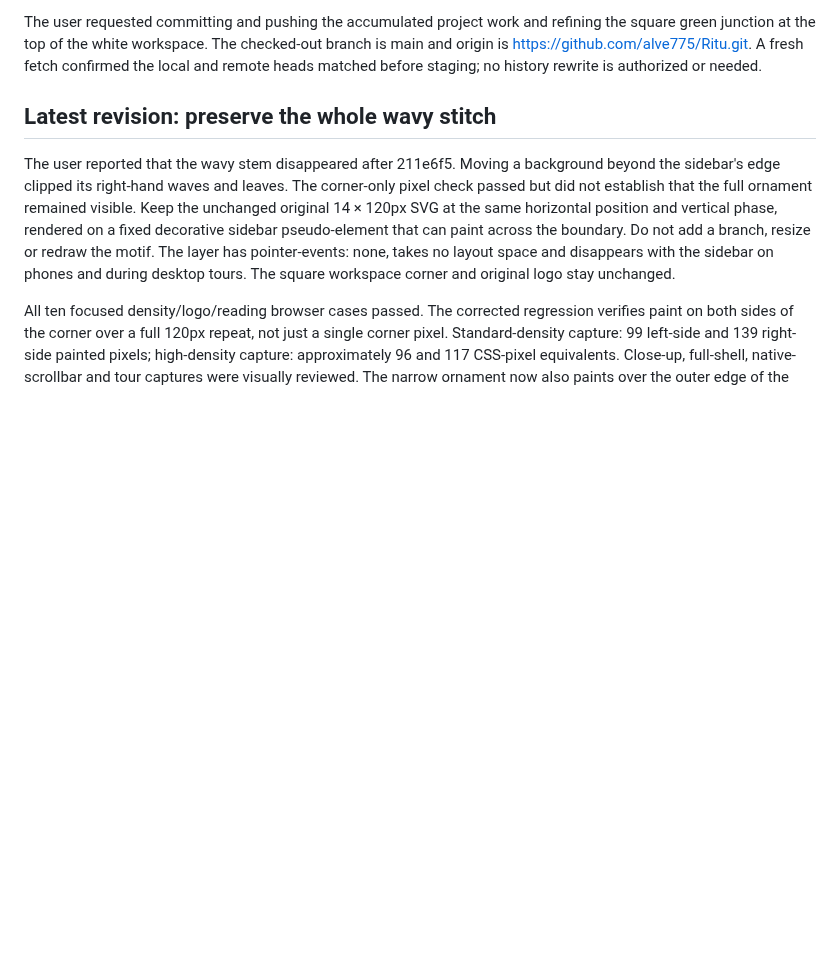
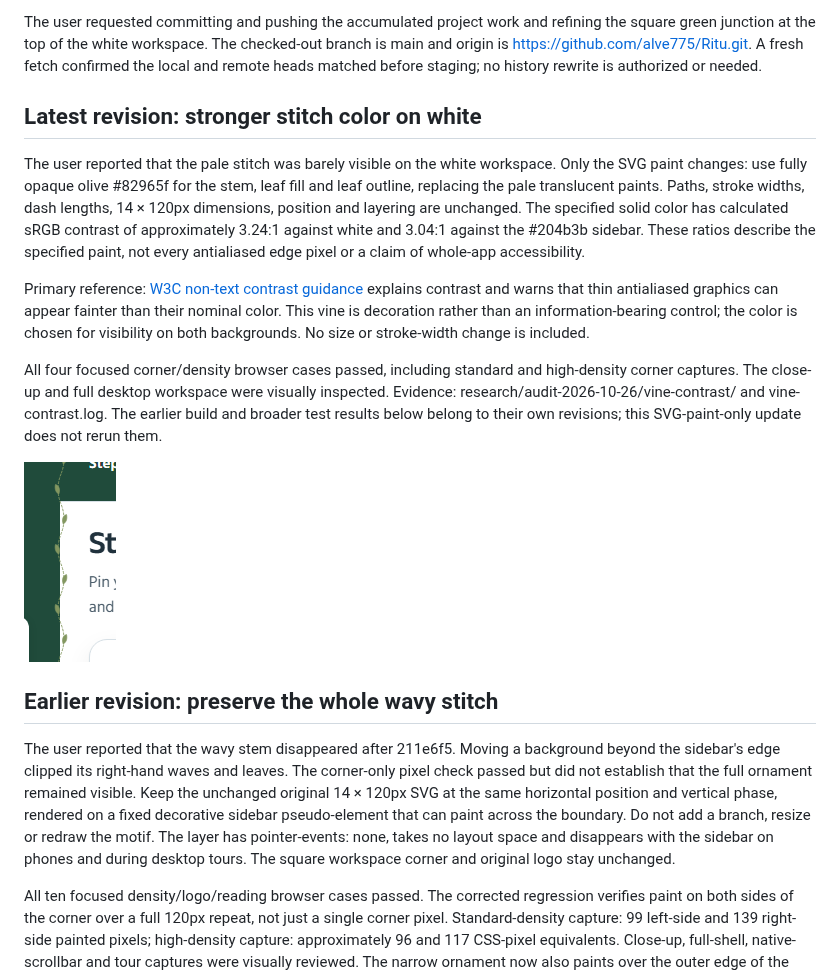
Before and after one commit to alve775/Ritu, a Markdown page: docs/RELEASE_CHECK_2026-10-26.md, the part around one of its changes. Rendered like a GitHub page; pictures changed too: docs/audit-assets/2026-10-26/corner-stitch-contrast.png (added); blank space fills up the shorter version.

Commit message:
Increase vine contrast on the white workspace

```diff
--- a/docs/RELEASE_CHECK_2026-10-26.md
+++ b/docs/RELEASE_CHECK_2026-10-26.md
@@ -2,7 +2,17 @@
 
 The user requested committing and pushing the accumulated project work and refining the square green junction at the top of the white workspace. The checked-out branch is main and origin is https://github.com/alve775/Ritu.git. A fresh fetch confirmed the local and remote heads matched before staging; no history rewrite is authorized or needed.
 
-## Latest revision: preserve the whole wavy stitch
+## Latest revision: stronger stitch color on white
+
+The user reported that the pale stitch was barely visible on the white workspace. Only the SVG paint changes: use fully opaque olive #82965f for the stem, leaf fill and leaf outline, replacing the pale translucent paints. Paths, stroke widths, dash lengths, 14 × 120px dimensions, position and layering are unchanged. The specified solid color has calculated sRGB contrast of approximately 3.24:1 against white and 3.04:1 against the #204b3b sidebar. These ratios describe the specified paint, not every antialiased edge pixel or a claim of whole-app accessibility.
+
+Primary reference: [W3C non-text contrast guidance](https://www.w3.org/WAI/WCAG22/Understanding/non-text-contrast.html) explains contrast and warns that thin antialiased graphics can appear fainter than their nominal color. This vine is decoration rather than an information-bearing control; the color is chosen for visibility on both backgrounds. No size or stroke-width change is included.
+
+All four focused corner/density browser cases passed, including standard and high-density corner captures. The close-up and full desktop workspace were visually inspected. Evidence: research/audit-2026-10-26/vine-contrast/ and vine-contrast.log. The earlier build and broader test results below belong to their own revisions; this SVG-paint-only update does not rerun them.
+
+![Current: opaque olive stitch visible on white and green](audit-assets/2026-10-26/corner-stitch-contrast.png)
+
+## Earlier revision: preserve the whole wavy stitch
 
 The user reported that the wavy stem disappeared after 211e6f5. Moving a background beyond the sidebar's edge clipped its right-hand waves and leaves. The corner-only pixel check passed but did not establish that the full ornament remained visible. Keep the unchanged original 14 × 120px SVG at the same horizontal position and vertical phase, rendered on a fixed decorative sidebar pseudo-element that can paint across the boundary. Do not add a branch, resize or redraw the motif. The layer has pointer-events: none, takes no layout space and disappears with the sidebar on phones and during desktop tours. The square workspace corner and original logo stay unchanged.
 
```
Also changed, not shown: other parts of docs/RELEASE_CHECK_2026-10-26.md (+1 -1 lines), docs/WORK_TRACKER.md (+2 -0 lines), 1 other file.
